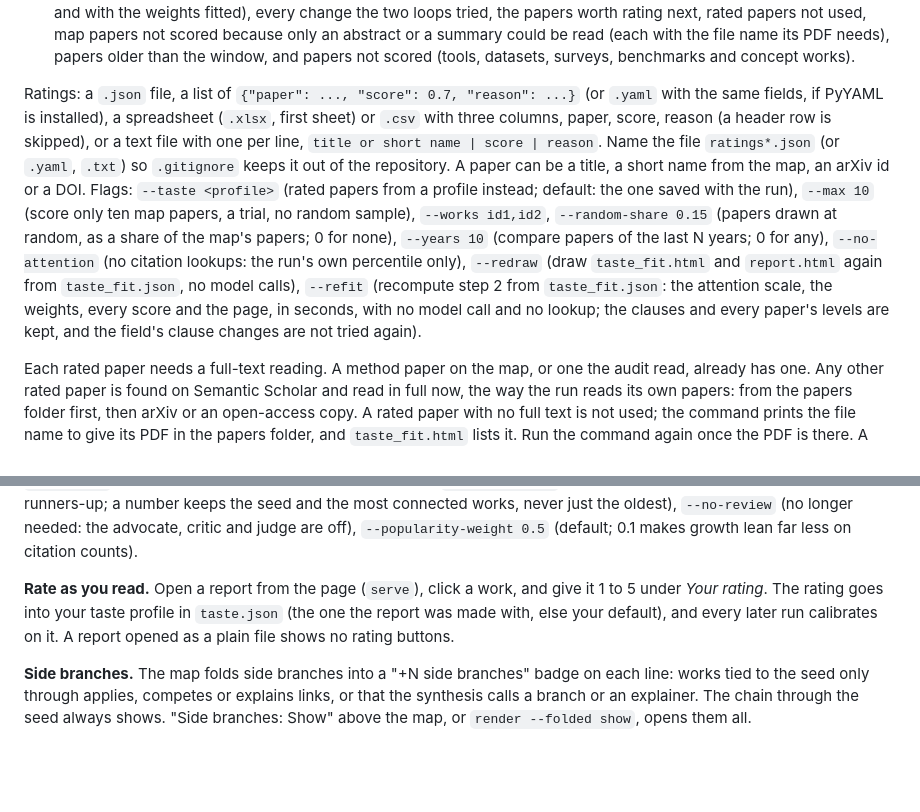
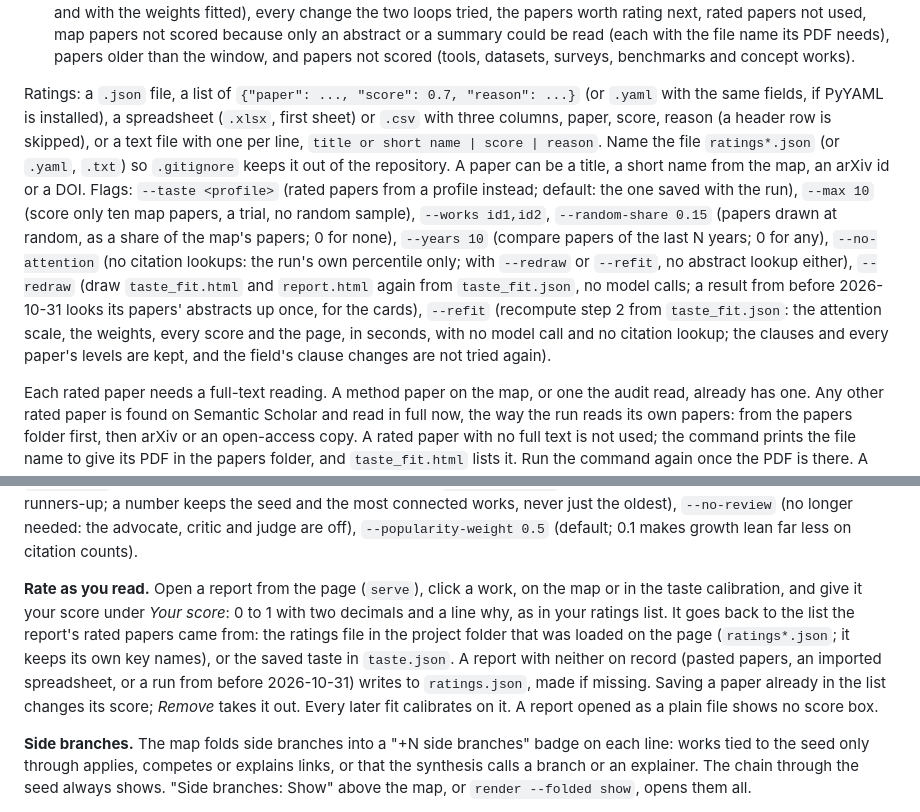
Before and after one commit to zhangyiran0000-wq/Taste-Calibrated-Research, a Markdown page: docs/reference.md, 2 parts joined by grey strips. Drawn GitHub-style; blank space fills up the shorter version.

```diff
--- a/docs/reference.md
+++ b/docs/reference.md
@@ -198,7 +198,7 @@ python3 -m tastecal polish runs/<seed>/graph.json --outlook      # rewrite them,
 - **Clauses:** each with its source, its six levels, its reading notes and its share of the score (fitted in step 2, with the range of that share when one of your rated papers is left out; all equal when there was nothing to fit to).
 - **How it was fitted:** how closely the clauses reproduce your scores, the distance from y = x and your papers' mean miss before and after the weights are fitted, the step towards y = x (the distance with every item counting the same and with the weights fitted), every change the two loops tried, the papers worth rating next, rated papers not used, map papers not scored because only an abstract or a summary could be read (each with the file name its PDF needs), papers older than the window, and papers not scored (tools, datasets, surveys, benchmarks and concept works).
 
-Ratings: a `.json` file, a list of `{"paper": ..., "score": 0.7, "reason": ...}` (or `.yaml` with the same fields, if PyYAML is installed), a spreadsheet (`.xlsx`, first sheet) or `.csv` with three columns, paper, score, reason (a header row is skipped), or a text file with one per line, `title or short name | score | reason`. Name the file `ratings*.json` (or `.yaml`, `.txt`) so `.gitignore` keeps it out of the repository. A paper can be a title, a short name from the map, an arXiv id or a DOI. Flags: `--taste <profile>` (rated papers from a profile instead; default: the one saved with the run), `--max 10` (score only ten map papers, a trial, no random sample), `--works id1,id2`, `--random-share 0.15` (papers drawn at random, as a share of the map's papers; 0 for none), `--years 10` (compare papers of the last N years; 0 for any), `--no-attention` (no citation lookups: the run's own percentile only), `--redraw` (draw `taste_fit.html` and `report.html` again from `taste_fit.json`, no model calls), `--refit` (recompute step 2 from `taste_fit.json`: the attention scale, the weights, every score and the page, in seconds, with no model call and no lookup; the clauses and every paper's levels are kept, and the field's clause changes are not tried again).
+Ratings: a `.json` file, a list of `{"paper": ..., "score": 0.7, "reason": ...}` (or `.yaml` with the same fields, if PyYAML is installed), a spreadsheet (`.xlsx`, first sheet) or `.csv` with three columns, paper, score, reason (a header row is skipped), or a text file with one per line, `title or short name | score | reason`. Name the file `ratings*.json` (or `.yaml`, `.txt`) so `.gitignore` keeps it out of the repository. A paper can be a title, a short name from the map, an arXiv id or a DOI. Flags: `--taste <profile>` (rated papers from a profile instead; default: the one saved with the run), `--max 10` (score only ten map papers, a trial, no random sample), `--works id1,id2`, `--random-share 0.15` (papers drawn at random, as a share of the map's papers; 0 for none), `--years 10` (compare papers of the last N years; 0 for any), `--no-attention` (no citation lookups: the run's own percentile only; with `--redraw` or `--refit`, no abstract lookup either), `--redraw` (draw `taste_fit.html` and `report.html` again from `taste_fit.json`, no model calls; a result from before 2026-10-31 looks its papers' abstracts up once, for the cards), `--refit` (recompute step 2 from `taste_fit.json`: the attention scale, the weights, every score and the page, in seconds, with no model call and no citation lookup; the clauses and every paper's levels are kept, and the field's clause changes are not tried again).
 
 Each rated paper needs a full-text reading. A method paper on the map, or one the audit read, already has one. Any other rated paper is found on Semantic Scholar and read in full now, the way the run reads its own papers: from the papers folder first, then arXiv or an open-access copy. A rated paper with no full text is not used; the command prints the file name to give its PDF in the papers folder, and `taste_fit.html` lists it. Run the command again once the PDF is there. A rated tool, dataset, survey or benchmark is listed, not read. At least three rated papers are needed; six or more make the line meaningful, and eight or more leave room for items from your own reasons. The papers do not have to come from the run's own field.
 
@@ -250,7 +250,7 @@ The seed can be an arXiv id or URL, a DOI, a Semantic Scholar id, or a title in
 Useful flags: `--effort low|medium|high|xhigh|max|default` (default: high; `default` = the model's own), `--fit` (then calibrate your taste on the new map, as `fit` does, when the taste profile has at least 3 rated papers; the page always asks for it), `--must "<paper>"` (repeat for more: a paper you want on the map, a title, link, DOI or id; it is read in full like the seed, its limitations open problems, the first round opens it with the seed, it stays on the map whatever `--scope` says and it counts towards `--budget`; one that cannot be found is logged and listed under Method), `--scope "<field>"` (limit the map to a field: works from other fields, such as a generic diffusion model, are kept in `graph.json` under `imports` instead of being mapped, read or audited, and do not use the budget; the report does not list them; no limit by default), `--budget 30`, `--rounds 5`, `--expand-per-round 4`, `--max-back 2`, `--max-forward 2`, `--max-blogs 5`, `--no-openalex`, `--no-web`, `--out runs/my-run`, `-v`. Writing: `--language zh-CN`, `--no-polish`, `--no-outlook`. Reading: `--papers-dir papers`, `--taste practitioner`.
 The audit and the gates run by default; `--no-assess` and `--no-gates` turn them off, and `run` uses `./taste.md` as the taste profile when it exists. Audit flags: `--assess-max 0` (default: every paper on the map plus the runners-up; a number keeps the seed and the most connected works, never just the oldest), `--no-review` (no longer needed: the advocate, critic and judge are off), `--popularity-weight 0.5` (default; 0.1 makes growth lean far less on citation counts).
 
-**Rate as you read.** Open a report from the page (`serve`), click a work, and give it 1 to 5 under *Your rating*. The rating goes into your taste profile in `taste.json` (the one the report was made with, else your default), and every later run calibrates on it. A report opened as a plain file shows no rating buttons.
+**Rate as you read.** Open a report from the page (`serve`), click a work, on the map or in the taste calibration, and give it your score under *Your score*: 0 to 1 with two decimals and a line why, as in your ratings list. It goes back to the list the report's rated papers came from: the ratings file in the project folder that was loaded on the page (`ratings*.json`; it keeps its own key names), or the saved taste in `taste.json`. A report with neither on record (pasted papers, an imported spreadsheet, or a run from before 2026-10-31) writes to `ratings.json`, made if missing. Saving a paper already in the list changes its score; *Remove* takes it out. Every later fit calibrates on it. A report opened as a plain file shows no score box.
 
 **Side branches.** The map folds side branches into a "+N side branches" badge on each line: works tied to the seed only through applies, competes or explains links, or that the synthesis calls a branch or an explainer. The chain through the seed always shows. "Side branches: Show" above the map, or `render --folded show`, opens them all.
 
```
Also changed, not shown: other parts of docs/reference.md (+2 -2 lines), README.md (+4 -4 lines), docs/intention.md (+1 -1 lines), images/4.png, 4 other files.
